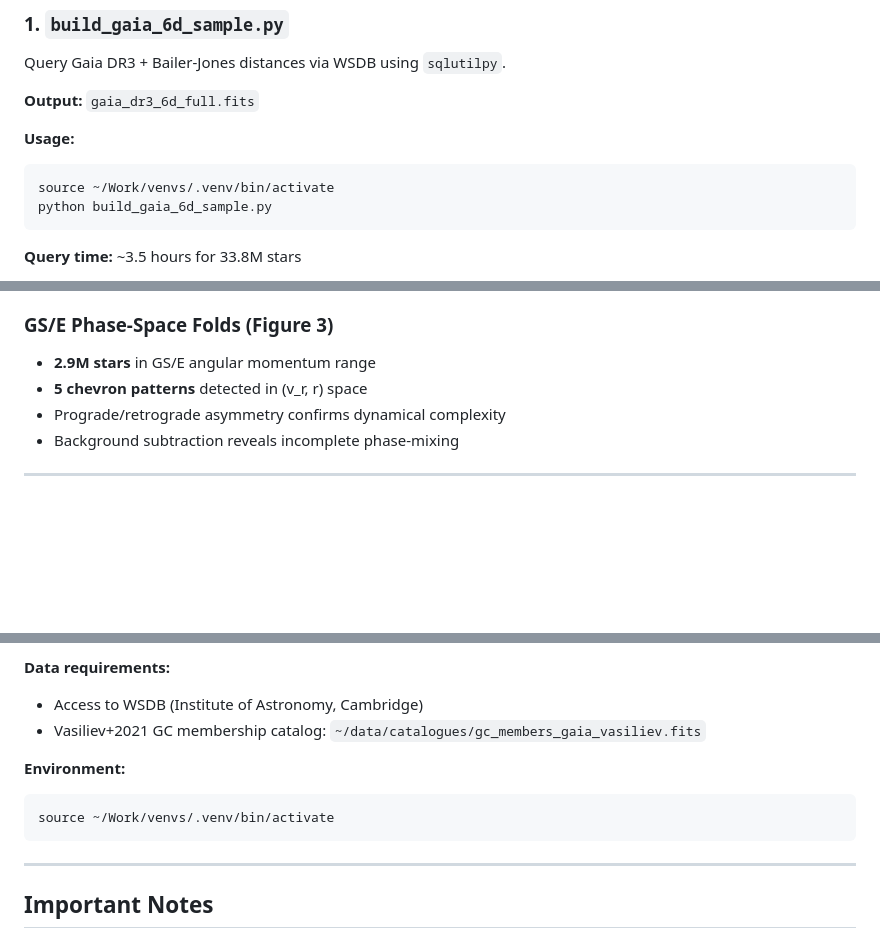
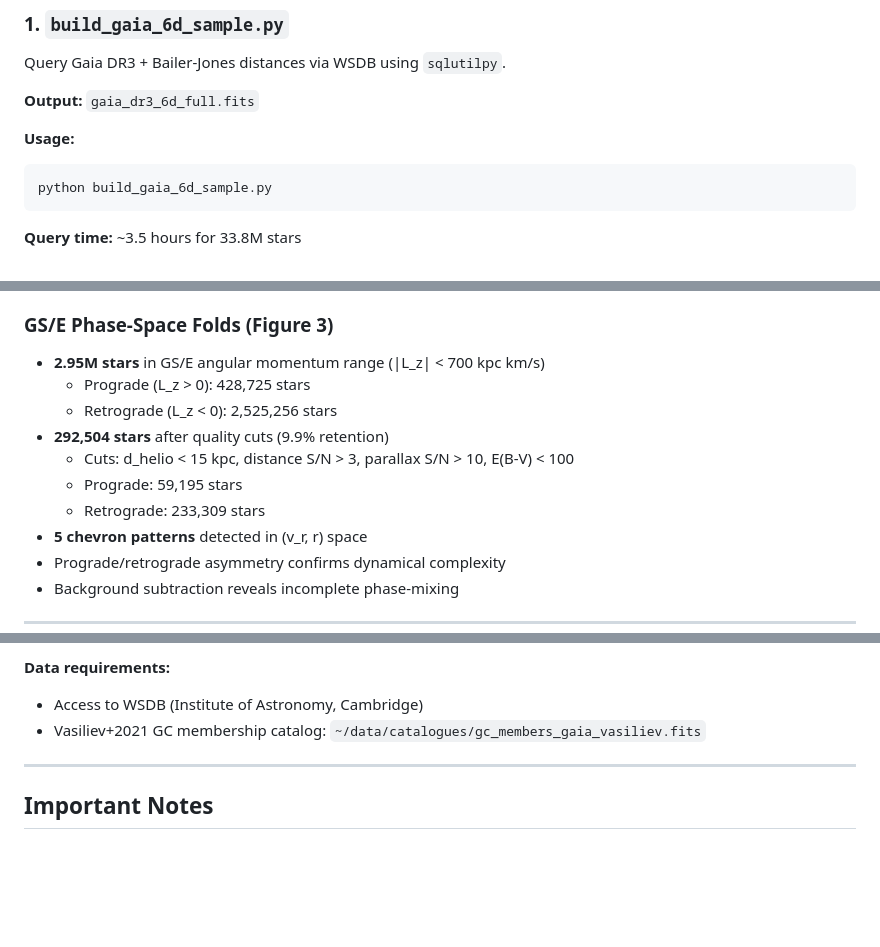
Before and after one commit to vasilybelokurov/gaia_6d, a Markdown page: README.md, 3 parts joined by grey strips. Drawn GitHub-style; blank space fills up the shorter version.

Commit message:
Update README with detailed GS/E sample statistics
- Add initial GS/E selection: 2.95M stars (|Lz| < 700 kpc km/s)
- Add quality cuts and final sample: 292,504 stars (9.9% retention)
- Break down prograde/retrograde numbers before and after cuts
- Remove venv-specific instructions (moved to CLAUDE.md)

🤖 Generated with [Claude Code](https://claude.com/claude-code)

Co-Authored-By: Claude <noreply@anthropic.com>

````diff
--- a/README.md
+++ b/README.md
@@ -108,7 +108,6 @@ Query Gaia DR3 + Bailer-Jones distances via WSDB using `sqlutilpy`.
 
 **Usage:**
 ```bash
-source ~/Work/venvs/.venv/bin/activate
 python build_gaia_6d_sample.py
 ```
 
@@ -199,7 +198,13 @@ Run cells sequentially in Jupyter notebook.
 - **Median parallax S/N:** 32
 
 ### GS/E Phase-Space Folds (Figure 3)
-- **2.9M stars** in GS/E angular momentum range
+- **2.95M stars** in GS/E angular momentum range (|L_z| < 700 kpc km/s)
+  - Prograde (L_z > 0): 428,725 stars
+  - Retrograde (L_z < 0): 2,525,256 stars
+- **292,504 stars** after quality cuts (9.9% retention)
+  - Cuts: d_helio < 15 kpc, distance S/N > 3, parallax S/N > 10, E(B-V) < 100
+  - Prograde: 59,195 stars
+  - Retrograde: 233,309 stars
 - **5 chevron patterns** detected in (v_r, r) space
 - Prograde/retrograde asymmetry confirms dynamical complexity
 - Background subtraction reveals incomplete phase-mixing
@@ -218,11 +223,6 @@ Run cells sequentially in Jupyter notebook.
 **Data requirements:**
 - Access to WSDB (Institute of Astronomy, Cambridge)
 - Vasiliev+2021 GC membership catalog: `~/data/catalogues/gc_members_gaia_vasiliev.fits`
-
-**Environment:**
-```bash
-source ~/Work/venvs/.venv/bin/activate
-```
 
 ---
 
````
